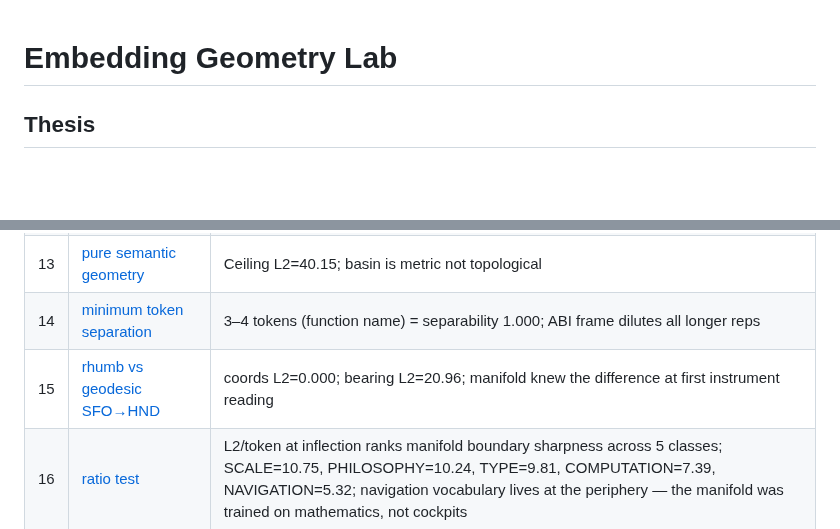
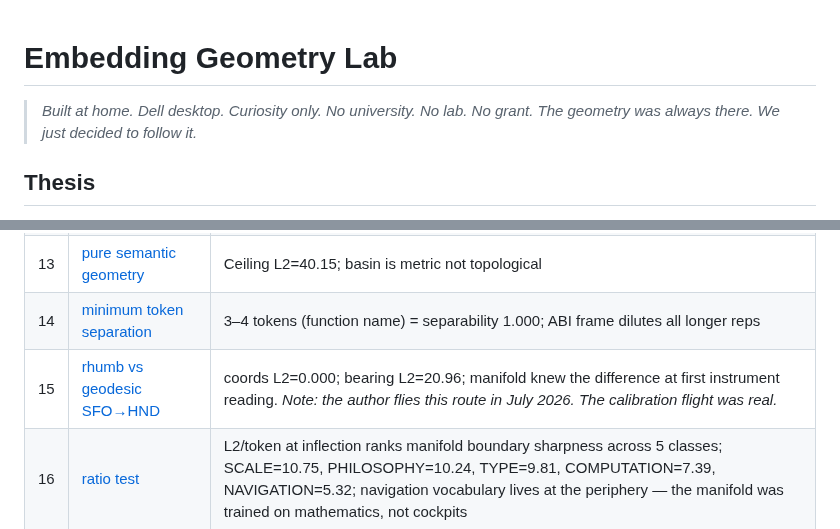
Before and after one commit to tjpools/embedding-geometry-lab, a Markdown page: README.md, 2 parts joined by grey strips. Rendered like a GitHub page; blank space fills up the shorter version.

Commit message:
README: origin note + SFO→HND personal record
Built at home. Dell desktop. Curiosity only.
No university. No lab. No grant.

Exp 15 note: the author flies SFO→HND in July 2026.
The calibration flight was real.

```diff
--- a/README.md
+++ b/README.md
@@ -1,4 +1,7 @@
 # Embedding Geometry Lab
+
+> *Built at home. Dell desktop. Curiosity only. No university. No lab. No grant.*
+> *The geometry was always there. We just decided to follow it.*
 
 ## Thesis
 
@@ -32,7 +35,7 @@
 | 12 | [context sufficiency](experiments/12_context_sufficiency.py) | Prefix exhaustion; peak L2=10.96, never reached -O1 threshold |
 | 13 | [pure semantic geometry](experiments/13_pure_semantic_geometry.py) | Ceiling L2=40.15; basin is metric not topological |
 | 14 | [minimum token separation](experiments/14_minimum_token_separation.py) | 3–4 tokens (function name) = separability 1.000; ABI frame dilutes all longer reps |
-| 15 | [rhumb vs geodesic SFO→HND](experiments/15_rhumb_vs_geodesic.py) | coords L2=0.000; bearing L2=20.96; manifold knew the difference at first instrument reading |
+| 15 | [rhumb vs geodesic SFO→HND](experiments/15_rhumb_vs_geodesic.py) | coords L2=0.000; bearing L2=20.96; manifold knew the difference at first instrument reading. *Note: the author flies this route in July 2026. The calibration flight was real.* |
 | 16 | [ratio test](experiments/16_ratio_test.py) | L2/token at inflection ranks manifold boundary sharpness across 5 classes; SCALE=10.75, PHILOSOPHY=10.24, TYPE=9.81, COMPUTATION=7.39, NAVIGATION=5.32; navigation vocabulary lives at the periphery — the manifold was trained on mathematics, not cockpits |
 
 ---
```
